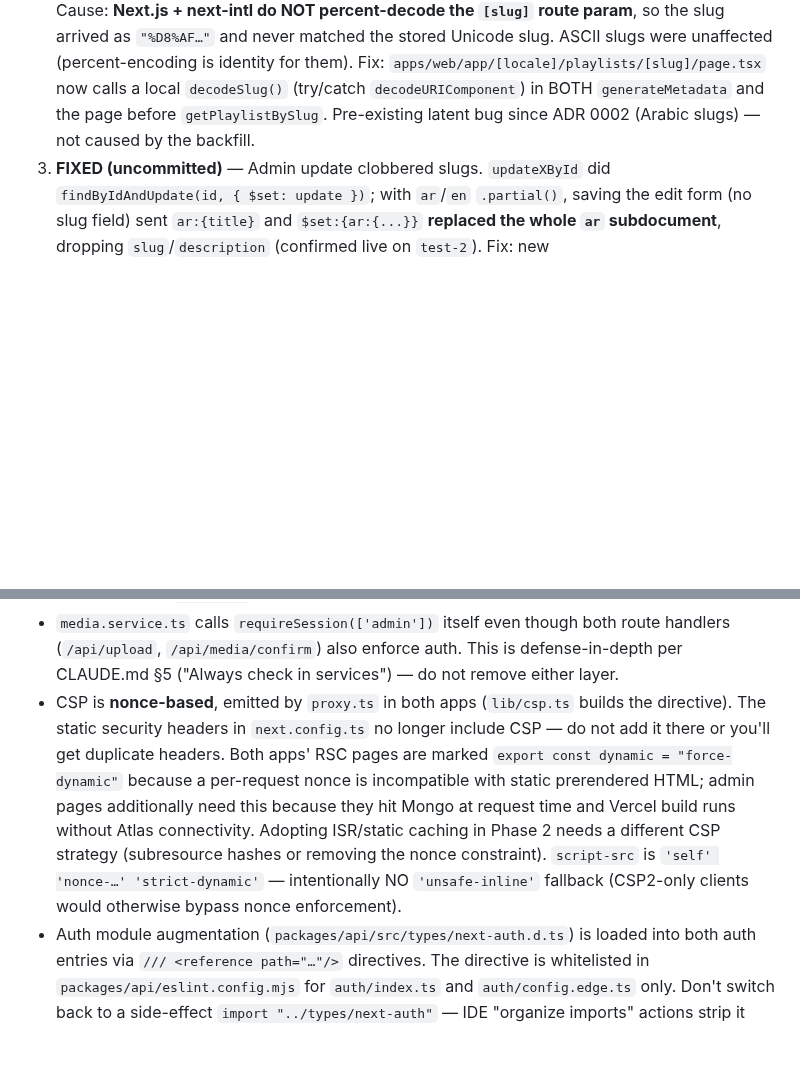
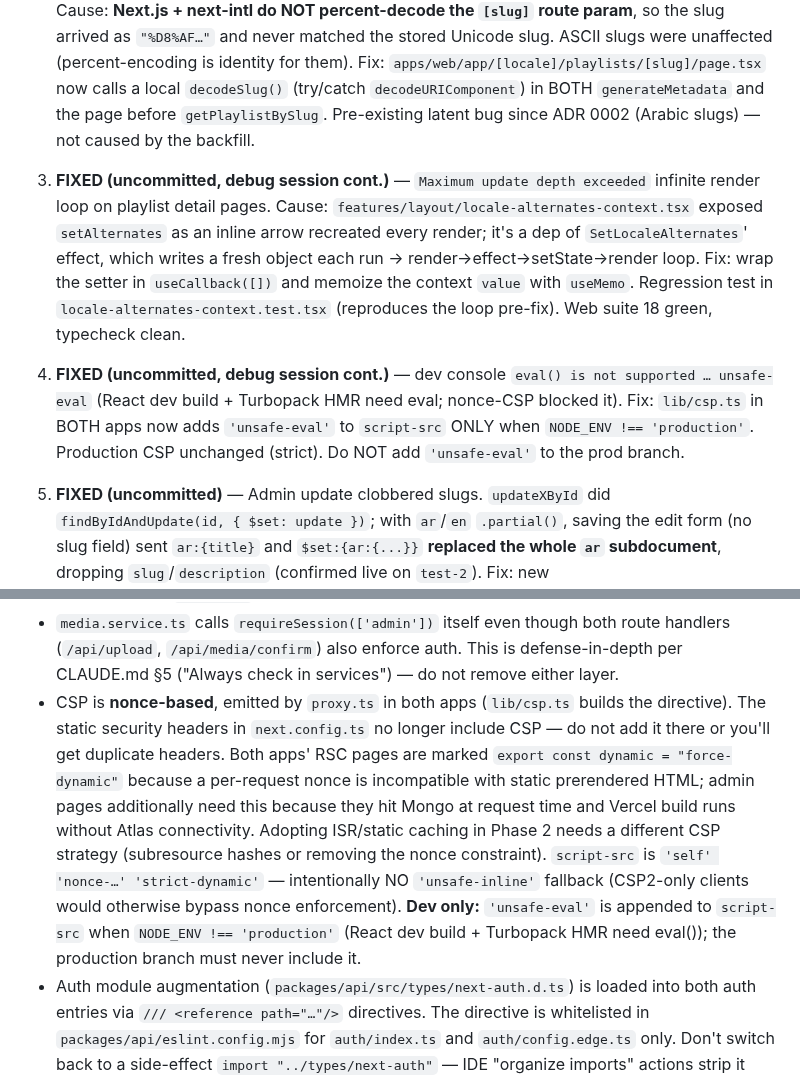
Before and after one commit to AhmedMuhammedElsaid/Nour-Platform, a Markdown page: APP_CONTEXT.md, 2 parts joined by grey strips. Drawn GitHub-style; blank space fills up the shorter version.

Commit message:
[AhmedMuhammedElsaid][docs]: record debug-session fixes in APP_CONTEXT open issues
Add items 4 (locale-alternates infinite loop) and 5 (unsafe-eval CSP dev gap)
to the uncommitted-fixes tracking section. Extend the CSP gotcha note with the
dev-only unsafe-eval rule so future sessions don't remove it by mistake.

Co-Authored-By: Claude Sonnet 4.6 <noreply@anthropic.com>

```diff
--- a/APP_CONTEXT.md
+++ b/APP_CONTEXT.md
@@ -62,6 +62,9 @@ The working tree carries the embedded-locale refactor plus three slug fixes (all
 
 1. **FIXED (uncommitted)** — homepage card linked to `/playlists/undefined`. Cause: playlist docs written by an earlier slug-less run of migration `0005` had no `{ar,en}.slug`; they also have no `contentId`, so 0005's merge loops (which iterate `distinct("contentId")`) never revisit them → couldn't self-heal. Fix: `0005-embedded-locale.ts` gained a `backfillSlugs()` pass — scans all 3 collections, mints a slug from title/name via `slugify` for any doc with a missing/empty `ar`/`en` slug, runs BEFORE `ensureIndexes`. Idempotent. Atlas data healed by re-running 0005 in isolation.
 2. **FIXED (uncommitted)** — Arabic (non-ASCII) slug detail pages 404'd (`/ar/playlists/<arabic>`). Cause: **Next.js + next-intl do NOT percent-decode the `[slug]` route param**, so the slug arrived as `"%D8%AF…"` and never matched the stored Unicode slug. ASCII slugs were unaffected (percent-encoding is identity for them). Fix: `apps/web/app/[locale]/playlists/[slug]/page.tsx` now calls a local `decodeSlug()` (try/catch `decodeURIComponent`) in BOTH `generateMetadata` and the page before `getPlaylistBySlug`. Pre-existing latent bug since ADR 0002 (Arabic slugs) — not caused by the backfill.
+4. **FIXED (uncommitted, debug session cont.)** — `Maximum update depth exceeded` infinite render loop on playlist detail pages. Cause: `features/layout/locale-alternates-context.tsx` exposed `setAlternates` as an inline arrow recreated every render; it's a dep of `SetLocaleAlternates`' effect, which writes a fresh object each run → render→effect→setState→render loop. Fix: wrap the setter in `useCallback([])` and memoize the context `value` with `useMemo`. Regression test in `locale-alternates-context.test.tsx` (reproduces the loop pre-fix). Web suite 18 green, typecheck clean.
+5. **FIXED (uncommitted, debug session cont.)** — dev console `eval() is not supported … unsafe-eval` (React dev build + Turbopack HMR need eval; nonce-CSP blocked it). Fix: `lib/csp.ts` in BOTH apps now adds `'unsafe-eval'` to `script-src` ONLY when `NODE_ENV !== 'production'`. Production CSP unchanged (strict). Do NOT add `'unsafe-eval'` to the prod branch.
+
 3. **FIXED (uncommitted)** — Admin update clobbered slugs. `updateXById` did `findByIdAndUpdate(id, { $set: update })`; with `ar`/`en` `.partial()`, saving the edit form (no slug field) sent `ar:{title}` and `$set:{ar:{...}}` **replaced the whole `ar` subdocument**, dropping `slug`/`description` (confirmed live on `test-2`). Fix: new `packages/api/src/utils/mongo-update.ts` → `flattenLocaleUpdate()` expands `ar`/`en` sub-objects into dot-paths (`"ar.title"`) so `$set` MERGES instead of replacing; applied in all three repos (`playlist`/`track`/`category`). Untouched slug/description now survive an edit (existing slug preserved — no re-derive, URLs stay stable). Unit-tested in `utils/mongo-update.test.ts`. The web locale switcher 404 (different sibling bug — AR/EN slugs differ, so a prefix-swap of the current path 404'd) is also fixed: new `features/layout/locale-alternates-context.tsx` lets the detail page register both slugs for the header switcher; non-detail routes fall back to prefix-swap. **Note:** live Atlas docs that already lost slugs still need healing — run `0005.up()` in isolation (its `backfillSlugs()` pass) once; do NOT run the full `pnpm migrate` chain (corrupts embedded data, see gotcha below).
 
 ---
@@ -282,7 +285,7 @@ Root docs (read in this order for new sessions)
 - Vitest in admin: use `@testing-library/jest-dom/vitest` (not bare import), add explicit `afterEach(cleanup)` in setup; `vite-tsconfig-paths` is ESM-only and cannot load in `vitest.config.ts`
 - `scripts/seed-admin.ts` env-validation order: `parseEnv()` runs at module load (via `@repo/config/env`), BEFORE the production guard. So a real prod run needs `MONGODB_URI` + `AUTH_SECRET` already set; the guard only fires once env is valid. Acceptable for the deploy path documented in `deploy.md` step 7.
 - `media.service.ts` calls `requireSession(['admin'])` itself even though both route handlers (`/api/upload`, `/api/media/confirm`) also enforce auth. This is defense-in-depth per CLAUDE.md §5 ("Always check in services") — do not remove either layer.
-- CSP is **nonce-based**, emitted by `proxy.ts` in both apps (`lib/csp.ts` builds the directive). The static security headers in `next.config.ts` no longer include CSP — do not add it there or you'll get duplicate headers. Both apps' RSC pages are marked `export const dynamic = "force-dynamic"` because a per-request nonce is incompatible with static prerendered HTML; admin pages additionally need this because they hit Mongo at request time and Vercel build runs without Atlas connectivity. Adopting ISR/static caching in Phase 2 needs a different CSP strategy (subresource hashes or removing the nonce constraint). `script-src` is `'self' 'nonce-…' 'strict-dynamic'` — intentionally NO `'unsafe-inline'` fallback (CSP2-only clients would otherwise bypass nonce enforcement).
+- CSP is **nonce-based**, emitted by `proxy.ts` in both apps (`lib/csp.ts` builds the directive). The static security headers in `next.config.ts` no longer include CSP — do not add it there or you'll get duplicate headers. Both apps' RSC pages are marked `export const dynamic = "force-dynamic"` because a per-request nonce is incompatible with static prerendered HTML; admin pages additionally need this because they hit Mongo at request time and Vercel build runs without Atlas connectivity. Adopting ISR/static caching in Phase 2 needs a different CSP strategy (subresource hashes or removing the nonce constraint). `script-src` is `'self' 'nonce-…' 'strict-dynamic'` — intentionally NO `'unsafe-inline'` fallback (CSP2-only clients would otherwise bypass nonce enforcement). **Dev only:** `'unsafe-eval'` is appended to `script-src` when `NODE_ENV !== 'production'` (React dev build + Turbopack HMR need eval()); the production branch must never include it.
 - Auth module augmentation (`packages/api/src/types/next-auth.d.ts`) is loaded into both auth entries via `/// <reference path="…"/>` directives. The directive is whitelisted in `packages/api/eslint.config.mjs` for `auth/index.ts` and `auth/config.edge.ts` only. Don't switch back to a side-effect `import "../types/next-auth"` — IDE "organize imports" actions strip it silently and the `role` field disappears from `session.user`.
 - Health endpoints (`apps/web` + `apps/admin`) intentionally read `process.env.NEXT_PUBLIC_VERCEL_GIT_COMMIT_SHA` directly instead of importing `@repo/config/env`. Reason: the env barrel parses at module load and requires `MONGODB_URI` + `AUTH_SECRET`, which aren't set during `next build`'s page-data collection step. The git SHA is build metadata, not a runtime secret. This is the canonical exception to CLAUDE.md §5; same pattern in `next.config.ts` files.
 - `packages/api` tests run via `pnpm --filter @repo/api test` (vitest with node env). Setup file primes `MONGODB_URI` + `AUTH_SECRET` because importing `@repo/config/env` transitively at test load would otherwise throw. The `any` type is allowed in `src/**/*.test.ts` via an ESLint override so lean-doc fixtures stay terse — production code keeps `no-explicit-any: error`.
```
